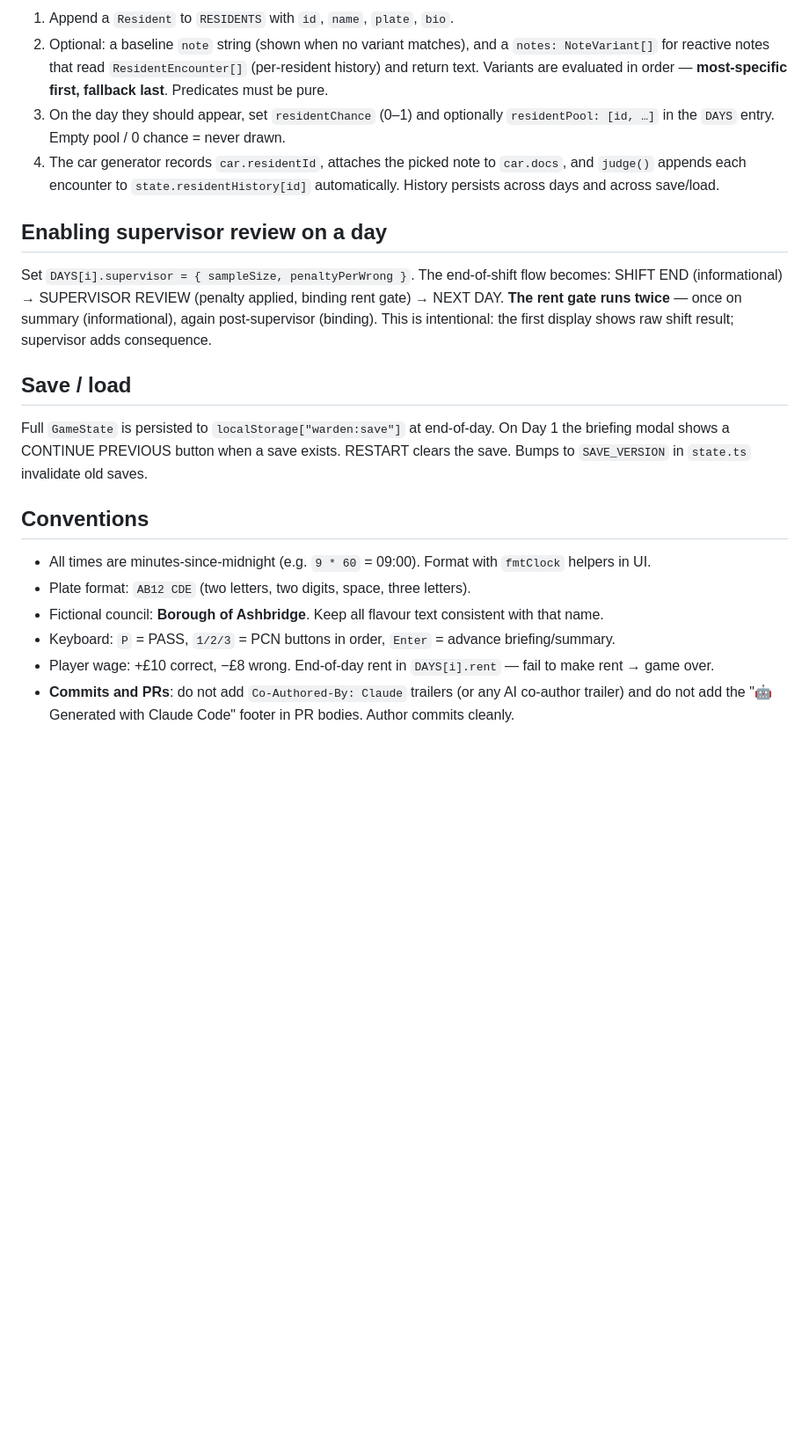
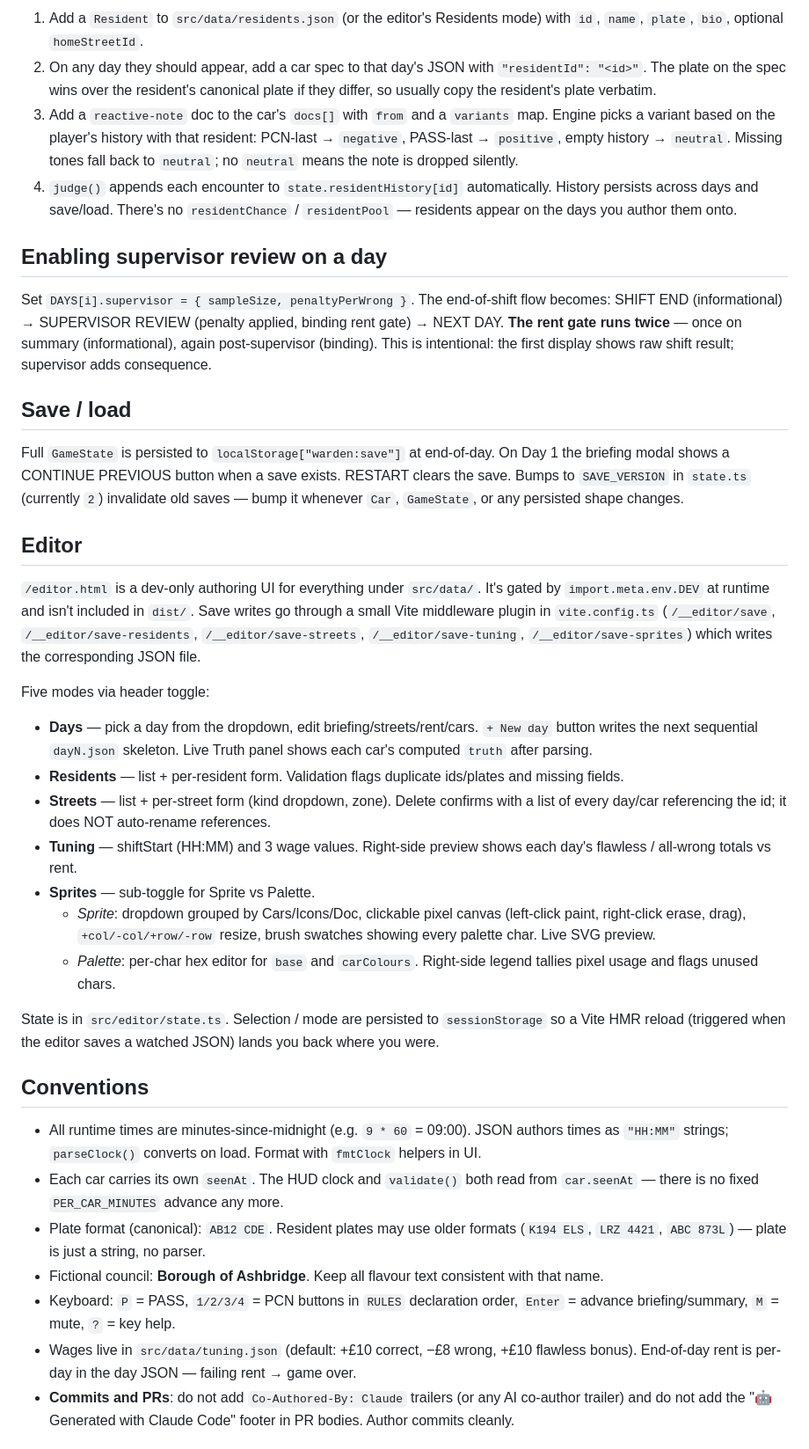
Before and after one commit to Clutz88/the-warden, a Markdown page: CLAUDE.md, the part around one of its changes. Shown at 88% size. Rendered like a GitHub page; blank space fills up the shorter version.

```diff
--- a/CLAUDE.md
+++ b/CLAUDE.md
@@ -61,8 +88,8 @@ Residents are NPCs whose plate (and optional dialogue note) appear across days.
 
-1. Append a `Resident` to `RESIDENTS` with `id`, `name`, `plate`, `bio`.
-2. Optional: a baseline `note` string (shown when no variant matches), and a `notes: NoteVariant[]` for reactive notes that read `ResidentEncounter[]` (per-resident history) and return text. Variants are evaluated in order — **most-specific first, fallback last**. Predicates must be pure.
-3. On the day they should appear, set `residentChance` (0–1) and optionally `residentPool: [id, …]` in the `DAYS` entry. Empty pool / 0 chance = never drawn.
-4. The car generator records `car.residentId`, attaches the picked note to `car.docs`, and `judge()` appends each encounter to `state.residentHistory[id]` automatically. History persists across days and across save/load.
+1. Add a `Resident` to `src/data/residents.json` (or the editor's Residents mode) with `id`, `name`, `plate`, `bio`, optional `homeStreetId`.
+2. On any day they should appear, add a car spec to that day's JSON with `"residentId": "<id>"`. The plate on the spec wins over the resident's canonical plate if they differ, so usually copy the resident's plate verbatim.
+3. Add a `reactive-note` doc to the car's `docs[]` with `from` and a `variants` map. Engine picks a variant based on the player's history with that resident: PCN-last → `negative`, PASS-last → `positive`, empty history → `neutral`. Missing tones fall back to `neutral`; no `neutral` means the note is dropped silently.
+4. `judge()` appends each encounter to `state.residentHistory[id]` automatically. History persists across days and save/load. There's no `residentChance` / `residentPool` — residents appear on the days you author them onto.
 
 ## Enabling supervisor review on a day
 
@@ -70,15 +97,32 @@ Set `DAYS[i].supervisor = { sampleSize, penaltyPerWrong }`. The end-of-shift flo
 
 ## Save / load
 
-Full `GameState` is persisted to `localStorage["warden:save"]` at end-of-day. On Day 1 the briefing modal shows a CONTINUE PREVIOUS button when a save exists. RESTART clears the save. Bumps to `SAVE_VERSION` in `state.ts` invalidate old saves.
+Full `GameState` is persisted to `localStorage["warden:save"]` at end-of-day. On Day 1 the briefing modal shows a CONTINUE PREVIOUS button when a save exists. RESTART clears the save. Bumps to `SAVE_VERSION` in `state.ts` (currently `2`) invalidate old saves — bump it whenever `Car`, `GameState`, or any persisted shape changes.
+
+## Editor
+
+`/editor.html` is a dev-only authoring UI for everything under `src/data/`. It's gated by `import.meta.env.DEV` at runtime and isn't included in `dist/`. Save writes go through a small Vite middleware plugin in `vite.config.ts` (`/__editor/save`, `/__editor/save-residents`, `/__editor/save-streets`, `/__editor/save-tuning`, `/__editor/save-sprites`) which writes the corresponding JSON file.
+
+Five modes via header toggle:
+
+- **Days** — pick a day from the dropdown, edit briefing/streets/rent/cars. `+ New day` button writes the next sequential `dayN.json` skeleton. Live Truth panel shows each car's computed `truth` after parsing.
+- **Residents** — list + per-resident form. Validation flags duplicate ids/plates and missing fields.
+- **Streets** — list + per-street form (kind dropdown, zone). Delete confirms with a list of every day/car referencing the id; it does NOT auto-rename references.
+- **Tuning** — shiftStart (HH:MM) and 3 wage values. Right-side preview shows each day's flawless / all-wrong totals vs rent.
+- **Sprites** — sub-toggle for Sprite vs Palette.
+  - *Sprite*: dropdown grouped by Cars/Icons/Doc, clickable pixel canvas (left-click paint, right-click erase, drag), `+col/-col/+row/-row` resize, brush swatches showing every palette char. Live SVG preview.
+  - *Palette*: per-char hex editor for `base` and `carColours`. Right-side legend tallies pixel usage and flags unused chars.
+
+State is in `src/editor/state.ts`. Selection / mode are persisted to `sessionStorage` so a Vite HMR reload (triggered when the editor saves a watched JSON) lands you back where you were.
 
 ## Conventions
 
-- All times are minutes-since-midnight (e.g. `9 * 60` = 09:00). Format with `fmtClock` helpers in UI.
-- Plate format: `AB12 CDE` (two letters, two digits, space, three letters).
+- All runtime times are minutes-since-midnight (e.g. `9 * 60` = 09:00). JSON authors times as `"HH:MM"` strings; `parseClock()` converts on load. Format with `fmtClock` helpers in UI.
+- Each car carries its own `seenAt`. The HUD clock and `validate()` both read from `car.seenAt` — there is no fixed `PER_CAR_MINUTES` advance any more.
+- Plate format (canonical): `AB12 CDE`. Resident plates may use older formats (`K194 ELS`, `LRZ 4421`, `ABC 873L`) — plate is just a string, no parser.
 - Fictional council: **Borough of Ashbridge**. Keep all flavour text consistent with that name.
-- Keyboard: `P` = PASS, `1/2/3` = PCN buttons in order, `Enter` = advance briefing/summary.
-- Player wage: +£10 correct, −£8 wrong. End-of-day rent in `DAYS[i].rent` — fail to make rent → game over.
+- Keyboard: `P` = PASS, `1/2/3/4` = PCN buttons in `RULES` declaration order, `Enter` = advance briefing/summary, `M` = mute, `?` = key help.
+- Wages live in `src/data/tuning.json` (default: +£10 correct, −£8 wrong, +£10 flawless bonus). End-of-day rent is per-day in the day JSON — failing rent → game over.
 - **Commits and PRs**: do not add `Co-Authored-By: Claude` trailers (or any AI co-author trailer) and do not add the "🤖 Generated with Claude Code" footer in PR bodies. Author commits cleanly.
 
 ## Versioning
```
Also changed, not shown: other parts of CLAUDE.md (+50 -20 lines).
